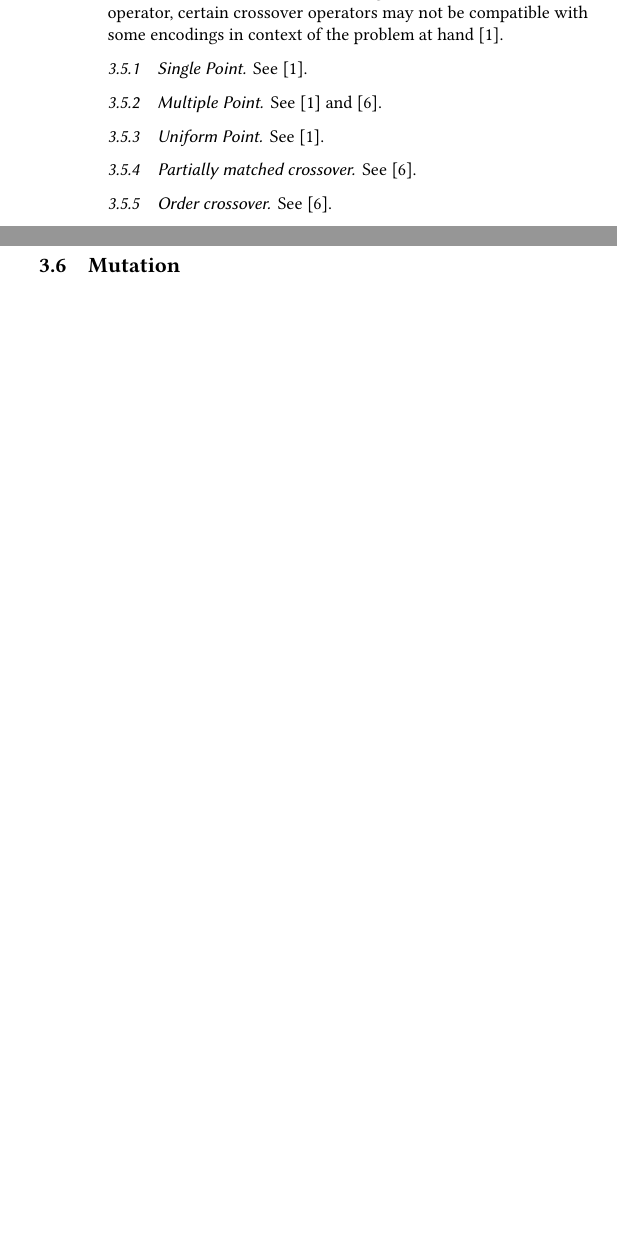
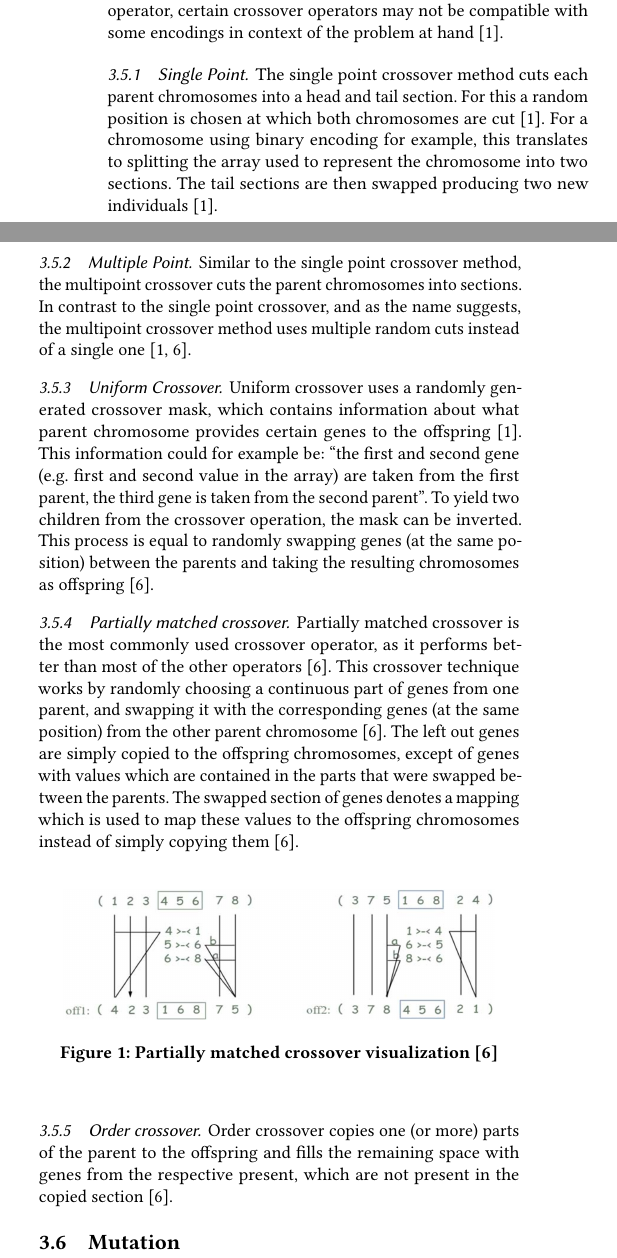
Before and after one commit to biwecka/gax-research-paper, a LaTeX paper (main.tex): two parts of the columns of page 3 of 4, joined at a grey line, cut so that both start at the same text, the shorter picture padded with empty space. Compiled offline with pdfLaTeX.

Commit message:
write about mutations and crossover operators

```diff
--- a/main.tex
+++ b/main.tex
@@ -430,17 +430,54 @@ certain crossover operators may not be compatible with some encodings in context
 of the problem at hand \cite{Affenzeller2009}.
 
 \subsubsection{Single Point}
-See \cite{Affenzeller2009}.
+The single point crossover method cuts each parent chromosomes into a head and
+tail section. For this a random position is chosen at which both chromosomes
+are cut \cite{Affenzeller2009}.
+For a chromosome using binary encoding for example, this translates to
+splitting the array used to represent the chromosome into two sections.
+The tail sections are then swapped producing two new individuals
+\cite{Affenzeller2009}.
 
 \subsubsection{Multiple Point}
-See \cite{Affenzeller2009} and \cite{Katoch2021}.
+Similar to the single point crossover method, the multipoint crossover
+cuts the parent chromosomes into sections. In contrast to the single point
+crossover, and as the name suggests, the multipoint crossover method
+uses multiple random cuts instead of a single one
+\cite{Affenzeller2009,Katoch2021}.
 
-\subsubsection{Uniform Point}
-See \cite{Affenzeller2009}.
+\subsubsection{Uniform Crossover}
+Uniform crossover uses a randomly generated crossover mask, which contains
+information about what parent chromosome provides certain genes to the
+offspring \cite{Affenzeller2009}. This information could for example be:
+\enquote{the first and second gene (e.g. first and second value in the array)
+are taken from the first parent, the third gene is taken from the second
+parent}.
+To yield two children from the crossover operation, the mask can be inverted.
+This process is equal to randomly swapping genes (at the same position) between
+the parents and taking the resulting chromosomes as offspring \cite{Katoch2021}.
+
 
 \subsubsection{Partially matched crossover}
-See \cite{Katoch2021}.
+Partially matched crossover is the most commonly used crossover operator,
+as it performs better than most of the other operators \cite{Katoch2021}.
+This crossover technique works by randomly choosing a continuous part of genes
+from one parent, and swapping it with the corresponding genes (at the same
+position) from the other parent chromosome \cite{Katoch2021}.
+The left out genes are simply copied to the offspring chromosomes, except of
+genes with values which are contained in the parts that were swapped between
+the parents. The swapped section of genes denotes a mapping which is used to
+map these values to the offspring chromosomes instead of simply copying them
+\cite{Katoch2021}.
+
+\begin{figure}[h]
+  \includegraphics[scale=0.14]{assets/partially-matched-crossover.png}
+  \caption{Partially matched crossover visualization \cite{Katoch2021}}
+  \Description{Visualization of partially matched crossover operation}
+\end{figure}
+
 
 \subsubsection{Order crossover}
-See \cite{Katoch2021}.
+Order crossover copies one (or more) parts of the parent to the offspring
+and fills the remaining space with genes from the respective present, which
+are not present in the copied section \cite{Katoch2021}.
 
```
Also changed, not shown: assets/partially-matched-crossover.png (added), main.pdf, main.tex (24 more changed lines).
